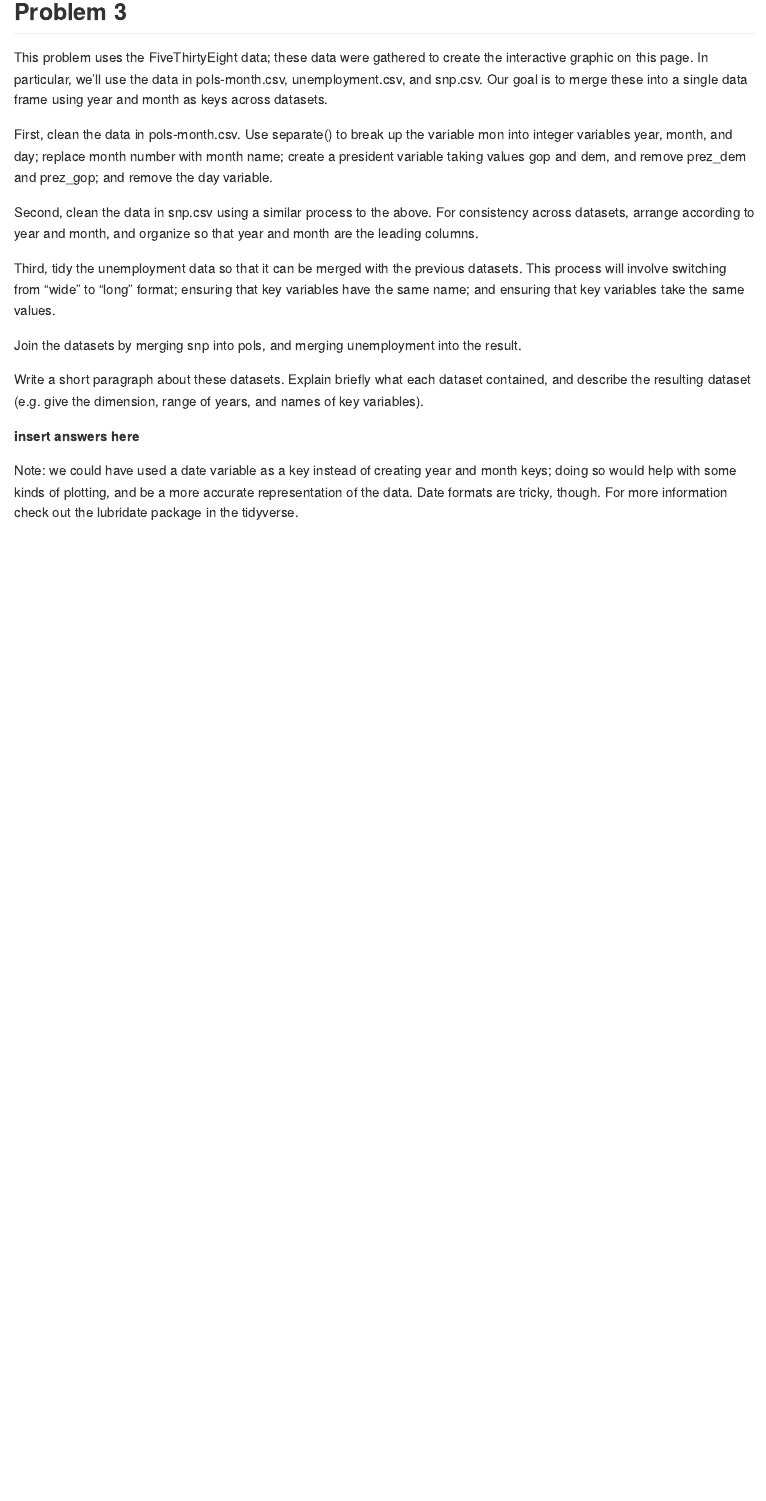
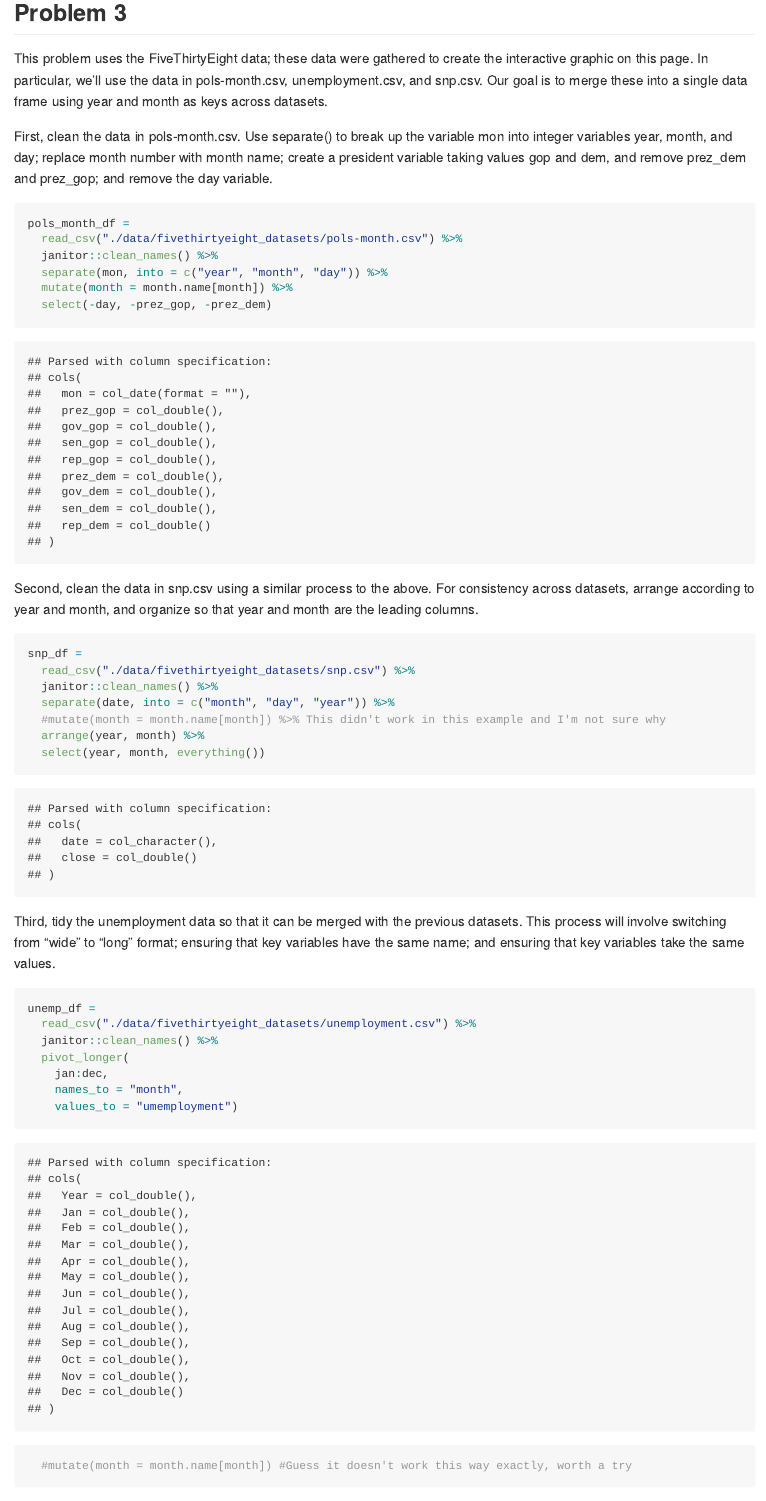
Before and after one commit to emmagorin/p8105_hw2_emg2237, an R Markdown document (p8105_hw2_emg2237.Rmd): the page in a window 1100 px wide, from 2120 px down before the commit and from 2690 px down after it, so that both start at the same text. The pictures show the output file p8105_hw2_emg2237.md that the author committed with the source, drawn offline in the style of GitHub; long lines of code are wrapped.

Commit message:
complete as much of P2 and P3 as I had time to get to...

````diff
--- a/p8105_hw2_emg2237.Rmd
+++ b/p8105_hw2_emg2237.Rmd
@@ -99,18 +97,38 @@ This problem uses the FiveThirtyEight data; these data were gathered to create t
 First, clean the data in pols-month.csv. Use separate() to break up the variable mon into integer variables year, month, and day; replace month number with month name; create a president variable taking values gop and dem, and remove prez_dem and prez_gop; and remove the day variable.
 
 ```{r}
-
+pols_month_df =
+  read_csv("./data/fivethirtyeight_datasets/pols-month.csv") %>%
+  janitor::clean_names() %>%
+  separate(mon, into = c("year", "month", "day")) %>%
+  mutate(month = month.name[month]) %>%
+  select(-day, -prez_gop, -prez_dem)
 ```
 
 Second, clean the data in snp.csv using a similar process to the above. For consistency across datasets, arrange according to year and month, and organize so that year and month are the leading columns.
 
 ```{r}
-
+snp_df =
+  read_csv("./data/fivethirtyeight_datasets/snp.csv") %>%
+  janitor::clean_names() %>%
+  separate(date, into = c("month", "day", "year")) %>%
+  #mutate(month = month.name[month]) %>% This didn't work in this example and I'm not sure why
+  arrange(year, month) %>%
+  select(year, month, everything())
 ```
 
 Third, tidy the unemployment data so that it can be merged with the previous datasets. This process will involve switching from “wide” to “long” format; ensuring that key variables have the same name; and ensuring that key variables take the same values.
 
 ```{r}
+unemp_df =
+  read_csv("./data/fivethirtyeight_datasets/unemployment.csv") %>%
+  janitor::clean_names() %>%
+  pivot_longer(
+    jan:dec,
+    names_to = "month",
+    values_to = "umemployment")
+  #mutate(month = month.name[month]) #Guess it doesn't work this way exactly, worth a try
+
 
 ```
 
@@ -122,6 +140,4 @@ Join the datasets by merging snp into pols, and merging unemployment into the re
 
 Write a short paragraph about these datasets. Explain briefly what each dataset contained, and describe the resulting dataset (e.g. give the dimension, range of years, and names of key variables).
 
-**insert answers here**
-
 Note: we could have used a date variable as a key instead of creating year and month keys; doing so would help with some kinds of plotting, and be a more accurate representation of the data. Date formats are tricky, though. For more information check out the lubridate package in the tidyverse.
````
Also changed, not shown: p8105_hw2_emg2237.md, p8105_hw2_emg2237.Rmd (8 more changed lines).
